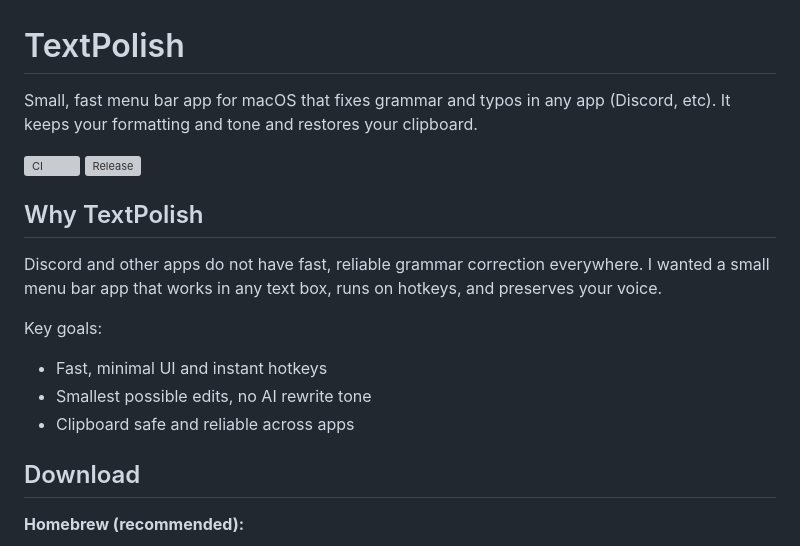
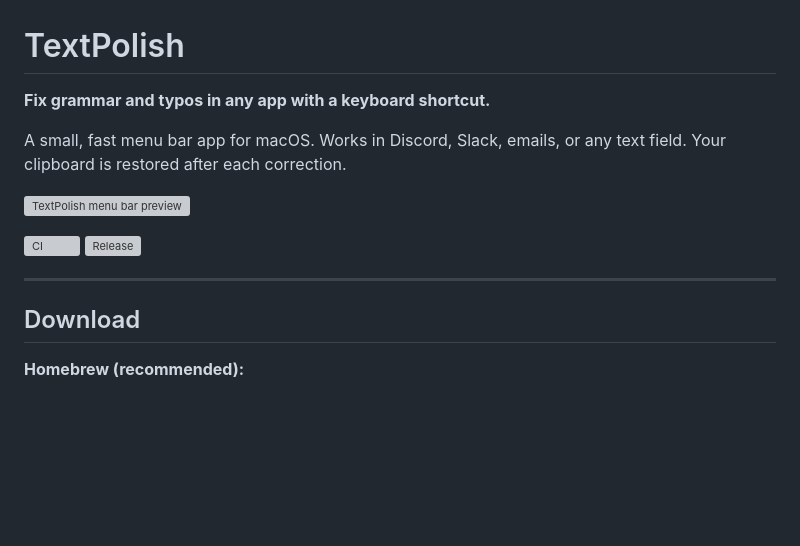
Before and after one commit to kxxil01/TextPolish, a Markdown page: README.md, the part around one of its changes. GitHub-like rendering; blank space fills up the shorter version; grey boxes are pictures that could not be loaded.

```diff
--- a/README.md
+++ b/README.md
@@ -1,18 +1,15 @@
 # TextPolish
 
-Small, fast menu bar app for macOS that fixes grammar and typos in any app (Discord, etc). It keeps your formatting and tone and restores your clipboard.
+**Fix grammar and typos in any app with a keyboard shortcut.**
+
+A small, fast menu bar app for macOS. Works in Discord, Slack, emails, or any text field. Your clipboard is restored after each correction.
+
+![TextPolish menu bar preview](docs/screenshot.svg)
 
 [![CI](https://github.com/kxxil01/TextPolish/actions/workflows/ci.yml/badge.svg?branch=main)](https://github.com/kxxil01/TextPolish/actions/workflows/ci.yml)
 [![Release](https://github.com/kxxil01/TextPolish/actions/workflows/release.yml/badge.svg?event=release)](https://github.com/kxxil01/TextPolish/actions/workflows/release.yml)
 
-## Why TextPolish
-
-Discord and other apps do not have fast, reliable grammar correction everywhere. I wanted a small menu bar app that works in any text box, runs on hotkeys, and preserves your voice.
-
-Key goals:
-- Fast, minimal UI and instant hotkeys
-- Smallest possible edits, no AI rewrite tone
-- Clipboard safe and reliable across apps
+---
 
 ## Download
 
```
Also changed, not shown: other parts of README.md (+92 -92 lines), AGENTS.md (+214 -126 lines).
